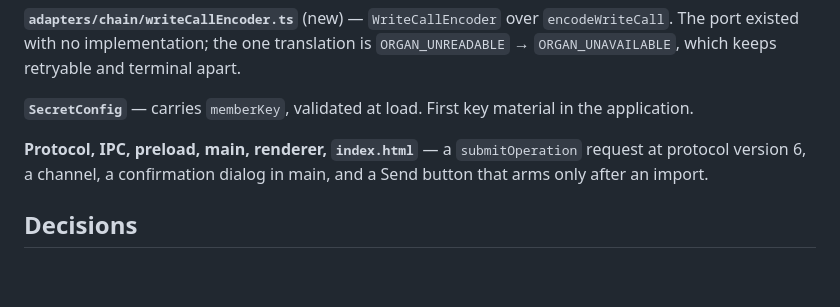
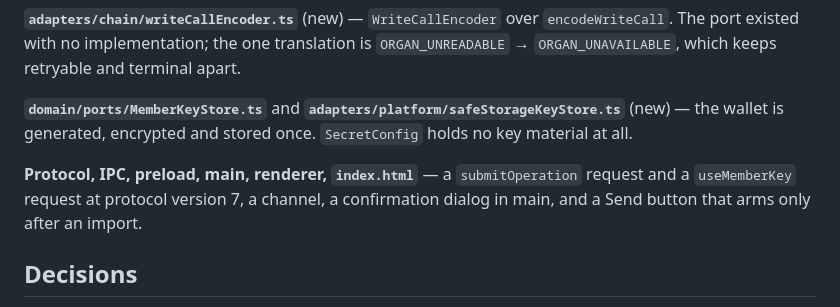
Before and after one commit to rassvet-itd-74/zarya-light, a Markdown page: __ai/worklog/2026-09-06-phase-6-slice-5-wiring-the-write-path.md, the part around the change. Drawn GitHub-style; blank space fills up the shorter version.

Commit message:
Correct two stale lines in the slice-5 worklog
The Changes section still described SecretConfig carrying a member key and
protocol version 6. Both were replaced within the same slice by the key store
and version 7, and the Decisions section already said so — leaving the summary
contradicting it would make the record wrong in the place a reader looks first.

Co-Authored-By: Claude Opus 5 (1M context) <noreply@anthropic.com>

```diff
--- a/__ai/worklog/2026-09-06-phase-6-slice-5-wiring-the-write-path.md
+++ b/__ai/worklog/2026-09-06-phase-6-slice-5-wiring-the-write-path.md
@@ -23,12 +23,13 @@ the same stored bytes. Import keeps its refusal order untouched.
 is `ORGAN_UNREADABLE` → `ORGAN_UNAVAILABLE`, which keeps retryable and terminal
 apart.
 
-**`SecretConfig`** — carries `memberKey`, validated at load. First key material in
-the application.
+**`domain/ports/MemberKeyStore.ts`** and
+**`adapters/platform/safeStorageKeyStore.ts`** (new) — the wallet is generated,
+encrypted and stored once. `SecretConfig` holds no key material at all.
 
 **Protocol, IPC, preload, main, renderer, `index.html`** — a `submitOperation`
-request at protocol version 6, a channel, a confirmation dialog in main, and a
-Send button that arms only after an import.
+request and a `useMemberKey` request at protocol version 7, a channel, a
+confirmation dialog in main, and a Send button that arms only after an import.
 
 ## Decisions
 
```
